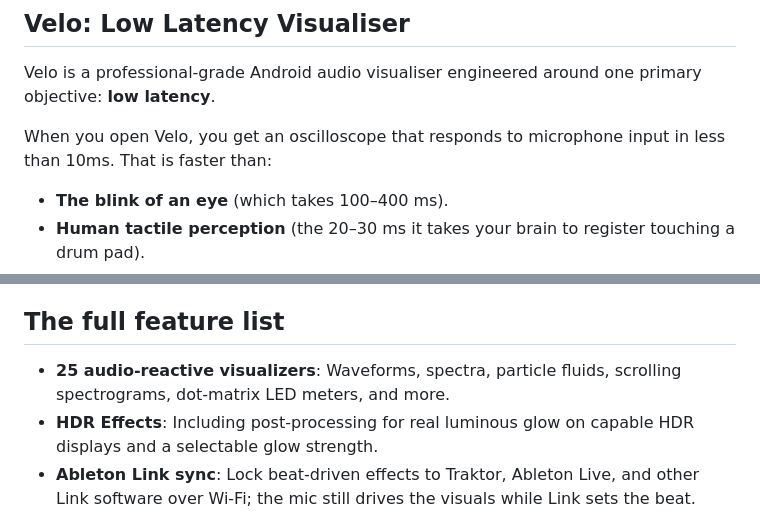
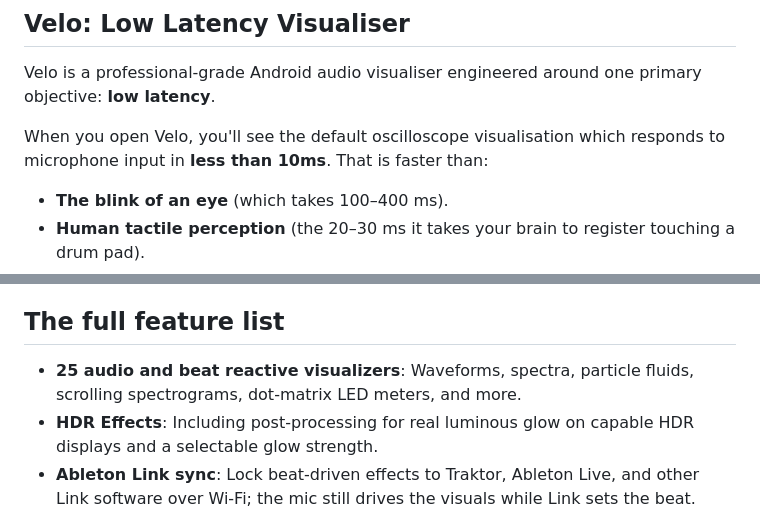
Before and after one commit to rorygallagher2024/velo-visualiser, a Markdown page: README.md, 2 parts joined by grey strips. Rendered like a GitHub page.

Commit message:
Update README for clarity and accuracy

```diff
--- a/README.md
+++ b/README.md
@@ -6,7 +6,7 @@
 
 Velo is a professional-grade Android audio visualiser engineered around one primary objective: **low latency**.
 
-When you open Velo, you get an oscilloscope that responds to microphone input in less than 10ms. That is faster than:
+When you open Velo, you'll see the default oscilloscope visualisation which responds to microphone input in **less than 10ms**. That is faster than:
 * **The blink of an eye** (which takes 100–400 ms).
 * **Human tactile perception** (the 20–30 ms it takes your brain to register touching a drum pad).
 * **The physical speed of sound** travelling from speakers on one side of the room to another (3.4 metres in 10 ms).
@@ -32,7 +32,7 @@ A bare-metal C++/Oboe audio engine and custom OpenGL ES 3.1 shaders bypass stand
 
 ## The full feature list
 
-- **25 audio-reactive visualizers**: Waveforms, spectra, particle fluids, scrolling spectrograms, dot-matrix LED meters, and more.
+- **25 audio and beat reactive visualizers**: Waveforms, spectra, particle fluids, scrolling spectrograms, dot-matrix LED meters, and more.
 - **HDR Effects**: Including post-processing for real luminous glow on capable HDR displays and a selectable glow strength.
 - **Ableton Link sync**: Lock beat-driven effects to Traktor, Ableton Live, and other Link software over Wi-Fi; the mic still drives the visuals while Link sets the beat.
 - **Real-time Philips Hue Sync Integration**: Direct local UDP streaming over the Hue Entertainment API. Also works in co-ordination with Ableton Link to drive a sychronised beat to the bulbs. Includes lighting controls, advanced controls for calibration and the ability to send Ableton Link beats early for perfect synchronisation.
```
